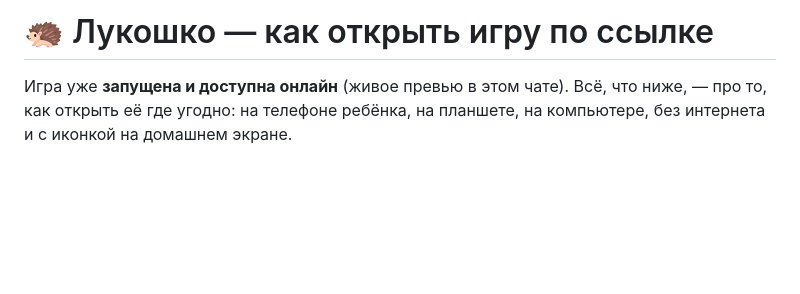
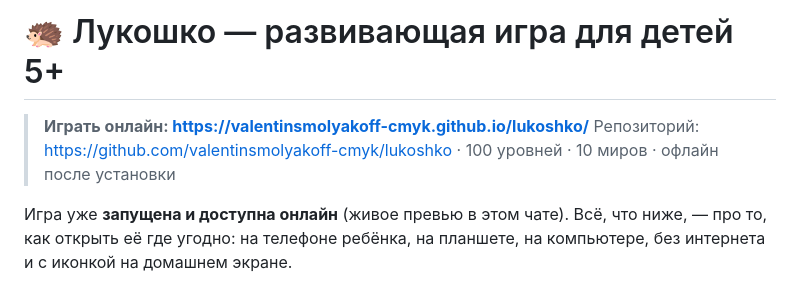
Before and after one commit to valentinsmolyakoff-cmyk/lukoshko, a Markdown page: README.md, the part around the change. Rendered like a GitHub page; blank space fills up the shorter version.

Commit message:
README: публичный адрес игры на GitHub Pages

```diff
--- a/README.md
+++ b/README.md
@@ -1,4 +1,7 @@
-# 🦔 Лукошко — как открыть игру по ссылке
+# 🦔 Лукошко — развивающая игра для детей 5+
+
+> **Играть онлайн: [https://valentinsmolyakoff-cmyk.github.io/lukoshko/](https://valentinsmolyakoff-cmyk.github.io/lukoshko/)**
+> Репозиторий: <https://github.com/valentinsmolyakoff-cmyk/lukoshko> · 100 уровней · 10 миров · офлайн после установки
 
 Игра уже **запущена и доступна онлайн** (живое превью в этом чате). Всё, что ниже, — про то, как
 открыть её где угодно: на телефоне ребёнка, на планшете, на компьютере, без интернета и с иконкой
```
